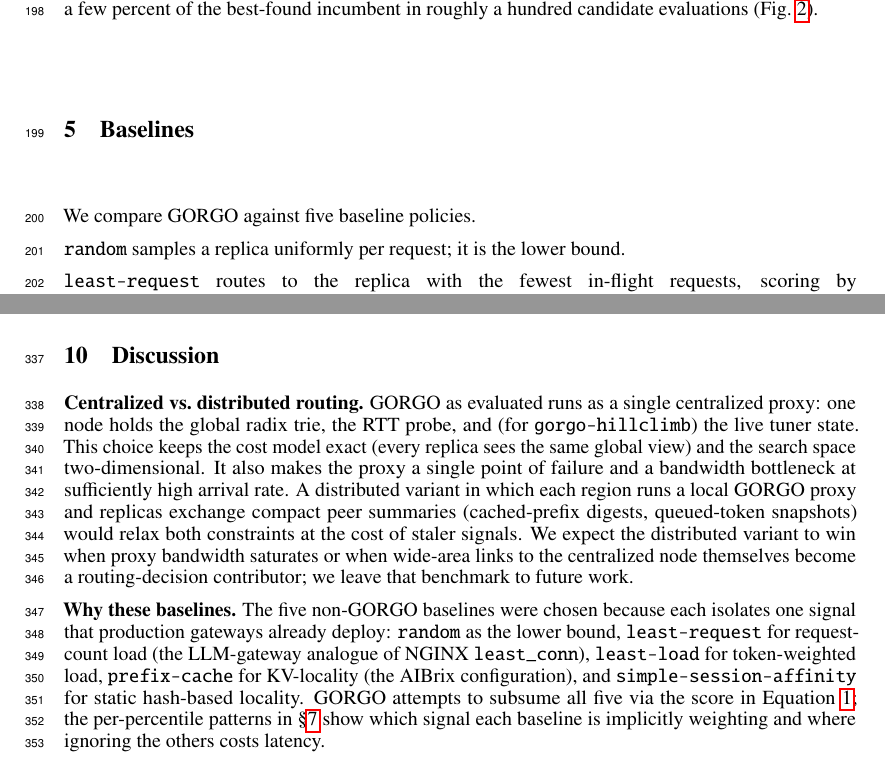
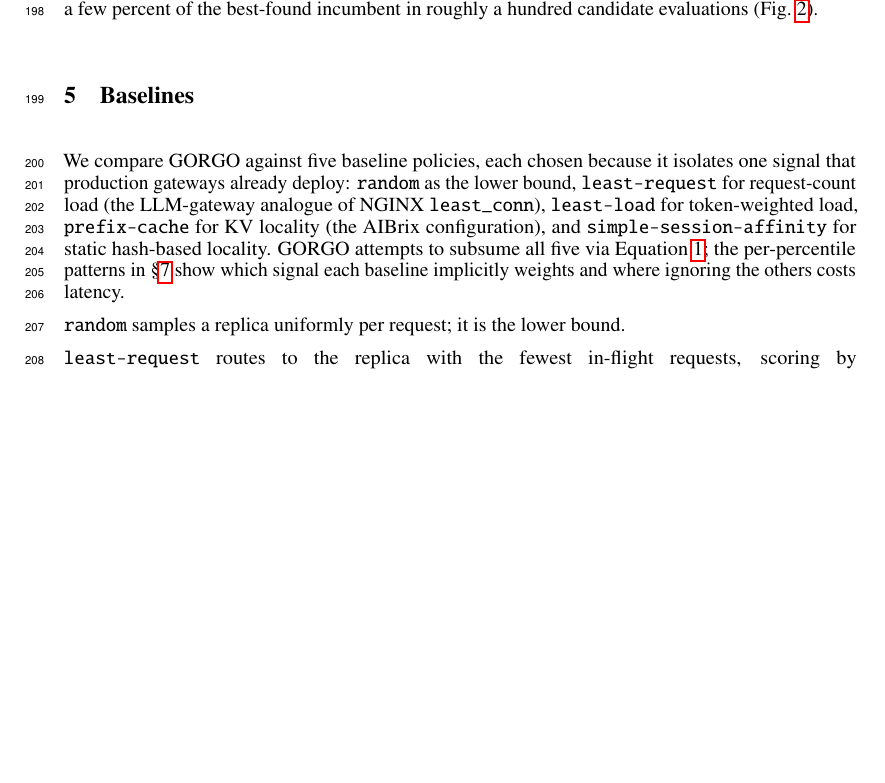
Before and after one commit to atoniolo76/GORGO, a LaTeX paper (paper/main.tex): two parts of pages 5 and 9 of 15 before the commit and part of page 5 of 15 after it, the two joined at a grey line, cut so that both start at the same text, the shorter picture padded with empty space. Compiled offline with pdfLaTeX.

Commit message:
paper v4.11: drop Discussion §; fold 'why these baselines' rationale into §Baselines opener; centralized-vs-distributed point already covered in §Limitations
The §Discussion section was awkwardly placed (after Related Work) and
its content didn't quite belong there:
- 'Why these baselines' is methodological justification, not discussion;
  moved into §Baselines as a one-paragraph opener that frames each
  baseline as isolating one signal production gateways already deploy.
- 'Centralized vs distributed routing' is forward-looking but already
  has a home as the 'Methodological and operational caveats' entry in
  §Limitations ('the centralized proxy is a single point of failure,
  and a distributed peer-summary GORGO variant is sketched but not
  benchmarked').

Section order is now the standard NeurIPS shape:
Results -> Limitations -> Related Work -> Conclusion.

Body: 9 pages, 0 Type 3, 0 undefined refs/cites.

Co-Authored-By: Claude Opus 4.7 <noreply@anthropic.com>

```diff
--- a/paper/main.tex
+++ b/paper/main.tex
@@ -474,7 +474,16 @@ roughly a hundred candidate evaluations
 \label{sec:baselines}
 % -----------------------------------------------------------------------
 
-We compare GORGO against five baseline policies.
+We compare GORGO against five baseline policies, each chosen because it
+isolates one signal that production gateways already deploy:
+\texttt{random} as the lower bound, \texttt{least-request} for
+request-count load (the LLM-gateway analogue of NGINX
+\texttt{least\_conn}), \texttt{least-load} for token-weighted load,
+\texttt{prefix-cache} for KV locality (the AIBrix configuration), and
+\texttt{simple-session-affinity} for static hash-based locality. GORGO
+attempts to subsume all five via Equation~\ref{eq:score}; the
+per-percentile patterns in \S\ref{sec:results} show which signal each
+baseline implicitly weights and where ignoring the others costs latency.
 
 \texttt{random} samples a replica uniformly per request; it is the lower
 bound.
@@ -826,37 +835,6 @@ conflict; GORGO is complementary and assumes an underlying stack that may
 already use either.
 
 % -----------------------------------------------------------------------
-\section{Discussion}
-\label{sec:discussion}
-% -----------------------------------------------------------------------
-
-\textbf{Centralized vs.\ distributed routing.} GORGO as evaluated runs as
-a single centralized proxy: one node holds the global radix trie, the
-RTT probe, and (for \texttt{gorgo-hillclimb}) the live tuner state. This
-choice keeps the cost model exact (every replica sees the same global
-view) and the search space two-dimensional. It also makes the proxy a
-single point of failure and a bandwidth bottleneck at sufficiently high
-arrival rate. A distributed variant in which each region runs a local
-GORGO proxy and replicas exchange compact peer summaries (cached-prefix
-digests, queued-token snapshots) would relax both constraints at the
-cost of staler signals. We expect the distributed variant to win when
-proxy bandwidth saturates or when wide-area links to the centralized
-node themselves become a routing-decision contributor; we leave that
-benchmark to future work.
-
-\textbf{Why these baselines.} The five non-GORGO baselines were chosen
-because each isolates one signal that production gateways already
-deploy: \texttt{random} as the lower bound, \texttt{least-request} for
-request-count load (the LLM-gateway analogue of NGINX
-\texttt{least\_conn}), \texttt{least-load} for token-weighted load,
-\texttt{prefix-cache} for KV-locality (the AIBrix configuration), and
-\texttt{simple-session-affinity} for static hash-based locality. GORGO
-attempts to subsume all five via the score in
-Equation~\ref{eq:score}; the per-percentile patterns in
-\S\ref{sec:results} show which signal each baseline is implicitly
-weighting and where ignoring the others costs latency.
-
-% -----------------------------------------------------------------------
 \section{Conclusion}
 \label{sec:conclusion}
 % -----------------------------------------------------------------------
```
Also changed, not shown: paper/main.pdf, 3 other files.
